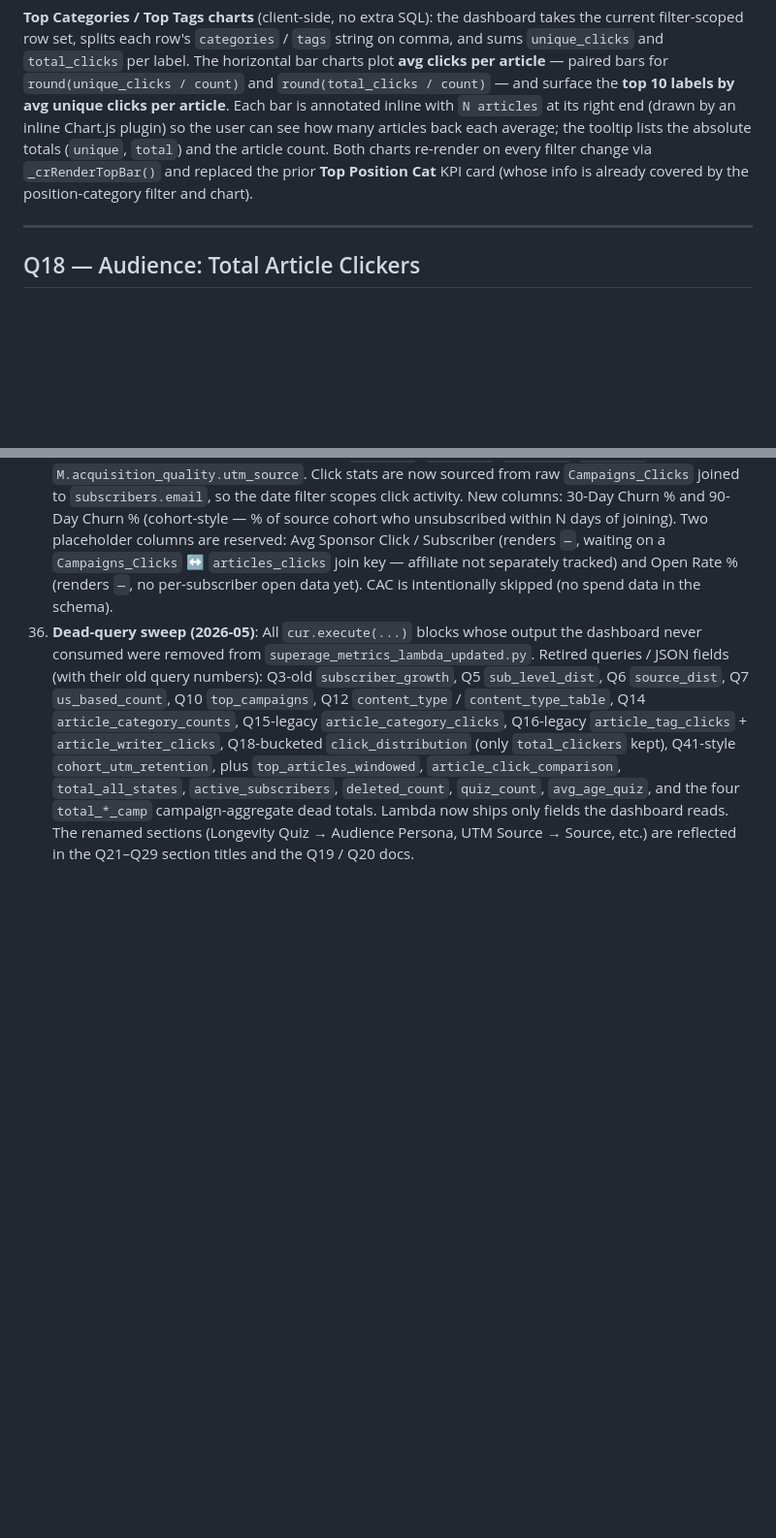
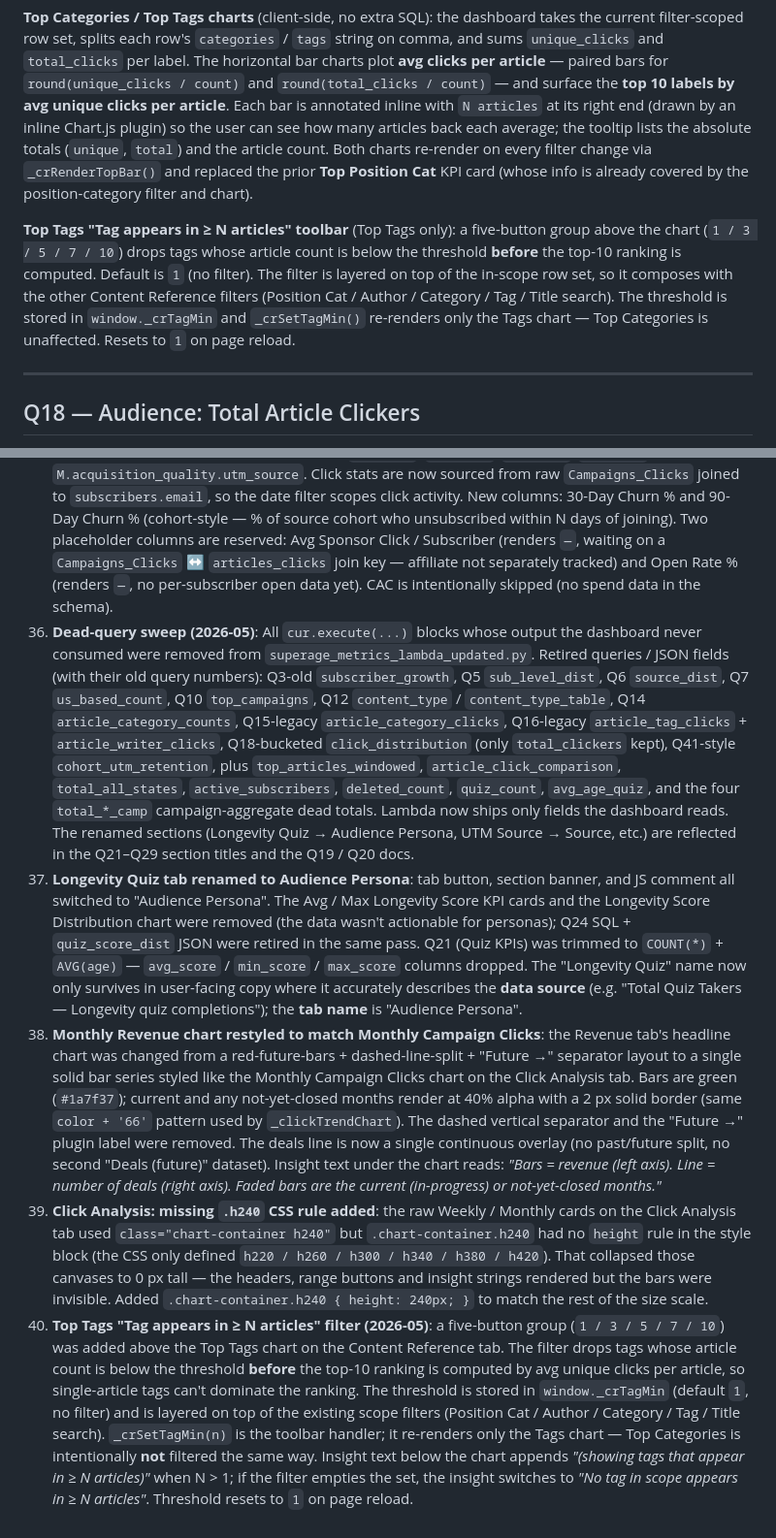
Before and after one commit to O-platform/games-dashboard, a Markdown page: superage-staging/METRICS_updated.md, 2 parts joined by grey strips. Shown at 97% size. GitHub-like rendering; blank space fills up the shorter version.

```diff
--- a/superage-staging/METRICS_updated.md
+++ b/superage-staging/METRICS_updated.md
@@ -682,6 +682,8 @@ LIMIT 300;
 
 **Top Categories / Top Tags charts** (client-side, no extra SQL): the dashboard takes the current filter-scoped row set, splits each row's `categories` / `tags` string on comma, and sums `unique_clicks` and `total_clicks` per label. The horizontal bar charts plot **avg clicks per article** — paired bars for `round(unique_clicks / count)` and `round(total_clicks / count)` — and surface the **top 10 labels by avg unique clicks per article**. Each bar is annotated inline with `N articles` at its right end (drawn by an inline Chart.js plugin) so the user can see how many articles back each average; the tooltip lists the absolute totals (`unique`, `total`) and the article count. Both charts re-render on every filter change via `_crRenderTopBar()` and replaced the prior **Top Position Cat** KPI card (whose info is already covered by the position-category filter and chart).
 
+**Top Tags "Tag appears in ≥ N articles" toolbar** (Top Tags only): a five-button group above the chart (`1 / 3 / 5 / 7 / 10`) drops tags whose article count is below the threshold **before** the top-10 ranking is computed. Default is `1` (no filter). The filter is layered on top of the in-scope row set, so it composes with the other Content Reference filters (Position Cat / Author / Category / Tag / Title search). The threshold is stored in `window._crTagMin` and `_crSetTagMin()` re-renders only the Tags chart — Top Categories is unaffected. Resets to `1` on page reload.
+
 ---
 
 ## Q18 — Audience: Total Article Clickers
@@ -1268,3 +1270,7 @@ ORDER BY c.cohort_month;
 34. **Top Categories / Top Tags bars switched to avg-per-article**: bars now plot `Avg Unique Clicks / Article` and `Avg Total Clicks / Article` (integer round); top 10 re-sorted by avg unique DESC. The inline label at each bar's right edge switched from `avg N/article` to `N articles` so the volume backing each average is visible.
 35. **Acquisition Quality by Source — time window + churn columns + naming**: Audience tab table renamed (UTM → Source) and given a time-window selector (All / 30d / 60d / 90d). The lambda runs Q19 four times (one per window) and ships `rows_all`, `rows_30d`, `rows_60d`, `rows_90d` inside `M.acquisition_quality.utm_source`. Click stats are now sourced from raw `Campaigns_Clicks` joined to `subscribers.email`, so the date filter scopes click activity. New columns: 30-Day Churn % and 90-Day Churn % (cohort-style — % of source cohort who unsubscribed within N days of joining). Two placeholder columns are reserved: Avg Sponsor Click / Subscriber (renders `—`, waiting on a `Campaigns_Clicks` ↔ `articles_clicks` join key — affiliate not separately tracked) and Open Rate % (renders `—`, no per-subscriber open data yet). CAC is intentionally skipped (no spend data in the schema).
 36. **Dead-query sweep (2026-05)**: All `cur.execute(...)` blocks whose output the dashboard never consumed were removed from `superage_metrics_lambda_updated.py`. Retired queries / JSON fields (with their old query numbers): Q3-old `subscriber_growth`, Q5 `sub_level_dist`, Q6 `source_dist`, Q7 `us_based_count`, Q10 `top_campaigns`, Q12 `content_type` / `content_type_table`, Q14 `article_category_counts`, Q15-legacy `article_category_clicks`, Q16-legacy `article_tag_clicks` + `article_writer_clicks`, Q18-bucketed `click_distribution` (only `total_clickers` kept), Q41-style `cohort_utm_retention`, plus `top_articles_windowed`, `article_click_comparison`, `total_all_states`, `active_subscribers`, `deleted_count`, `quiz_count`, `avg_age_quiz`, and the four `total_*_camp` campaign-aggregate dead totals. Lambda now ships only fields the dashboard reads. The renamed sections (Longevity Quiz → Audience Persona, UTM Source → Source, etc.) are reflected in the Q21–Q29 section titles and the Q19 / Q20 docs.
+37. **Longevity Quiz tab renamed to Audience Persona**: tab button, section banner, and JS comment all switched to "Audience Persona". The Avg / Max Longevity Score KPI cards and the Longevity Score Distribution chart were removed (the data wasn't actionable for personas); Q24 SQL + `quiz_score_dist` JSON were retired in the same pass. Q21 (Quiz KPIs) was trimmed to `COUNT(*)` + `AVG(age)` — `avg_score` / `min_score` / `max_score` columns dropped. The "Longevity Quiz" name now only survives in user-facing copy where it accurately describes the **data source** (e.g. "Total Quiz Takers — Longevity quiz completions"); the **tab name** is "Audience Persona".
+38. **Monthly Revenue chart restyled to match Monthly Campaign Clicks**: the Revenue tab's headline chart was changed from a red-future-bars + dashed-line-split + "Future →" separator layout to a single solid bar series styled like the Monthly Campaign Clicks chart on the Click Analysis tab. Bars are green (`#1a7f37`); current and any not-yet-closed months render at 40% alpha with a 2 px solid border (same `color + '66'` pattern used by `_clickTrendChart`). The dashed vertical separator and the "Future →" plugin label were removed. The deals line is now a single continuous overlay (no past/future split, no second "Deals (future)" dataset). Insight text under the chart reads: *"Bars = revenue (left axis). Line = number of deals (right axis). Faded bars are the current (in-progress) or not-yet-closed months."*
+39. **Click Analysis: missing `.h240` CSS rule added**: the raw Weekly / Monthly cards on the Click Analysis tab used `class="chart-container h240"` but `.chart-container.h240` had no `height` rule in the style block (the CSS only defined `h220 / h260 / h300 / h340 / h380 / h420`). That collapsed those canvases to 0 px tall — the headers, range buttons and insight strings rendered but the bars were invisible. Added `.chart-container.h240 { height: 240px; }` to match the rest of the size scale.
+40. **Top Tags "Tag appears in ≥ N articles" filter (2026-05)**: a five-button group (`1 / 3 / 5 / 7 / 10`) was added above the Top Tags chart on the Content Reference tab. The filter drops tags whose article count is below the threshold **before** the top-10 ranking is computed by avg unique clicks per article, so single-article tags can't dominate the ranking. The threshold is stored in `window._crTagMin` (default `1`, no filter) and is layered on top of the existing scope filters (Position Cat / Author / Category / Tag / Title search). `_crSetTagMin(n)` is the toolbar handler; it re-renders only the Tags chart — Top Categories is intentionally **not** filtered the same way. Insight text below the chart appends *"(showing tags that appear in ≥ N articles)"* when N > 1; if the filter empties the set, the insight switches to *"No tag in scope appears in ≥ N articles"*. Threshold resets to `1` on page reload.
```
Also changed, not shown: superage-staging/FEEDBACK_REPLIES.md (+38 -0 lines).
